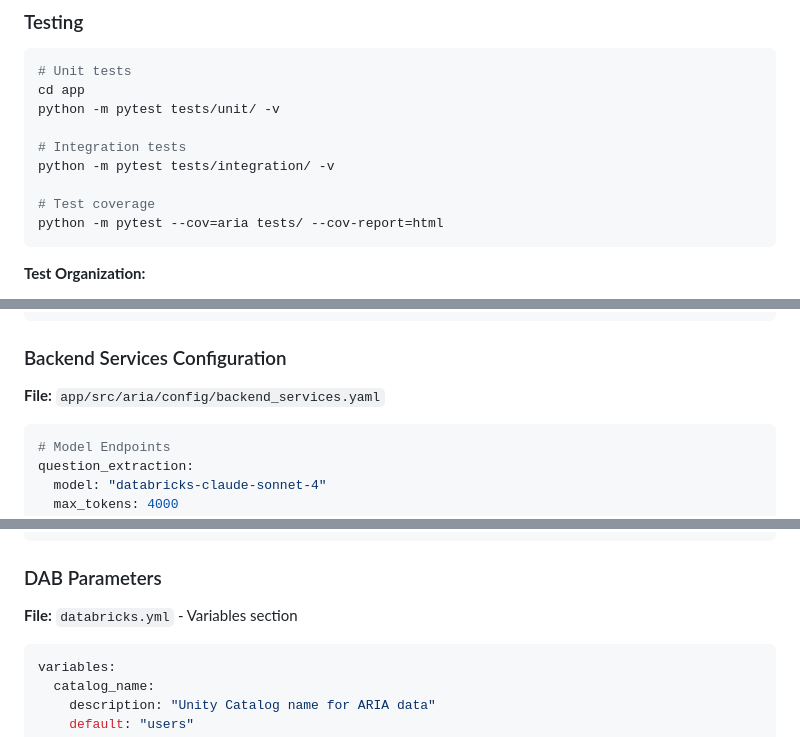
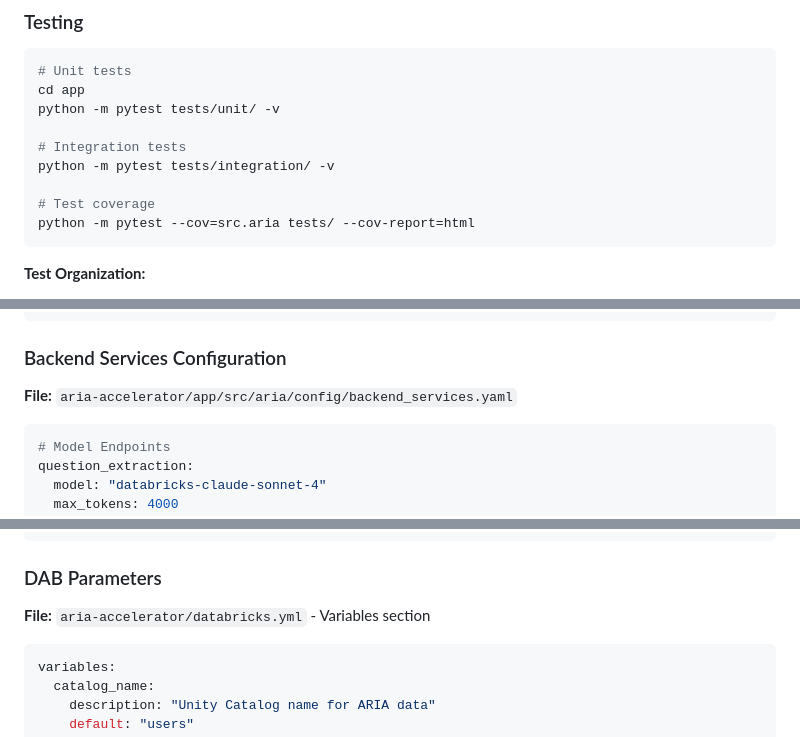
Before and after one commit to RafiKurlansik/aria-accelerator, a Markdown page: README.md, 3 parts joined by grey strips. Rendered like a GitHub page.

````diff
--- a/README.md
+++ b/README.md
@@ -305,7 +305,7 @@ python -m pytest tests/unit/ -v
 python -m pytest tests/integration/ -v
 
 # Test coverage
-python -m pytest --cov=aria tests/ --cov-report=html
+python -m pytest --cov=src.aria tests/ --cov-report=html
 ```
 
 **Test Organization:**
@@ -339,7 +339,7 @@ MAX_FILE_SIZE_MB=10
 
 ### Backend Services Configuration
 
-**File:** `app/src/aria/config/backend_services.yaml`
+**File:** `aria-accelerator/app/src/aria/config/backend_services.yaml`
 
 ```yaml
 # Model Endpoints
@@ -366,7 +366,7 @@ analytics:
 
 ### DAB Parameters
 
-**File:** `databricks.yml` - Variables section
+**File:** `aria-accelerator/databricks.yml` - Variables section
 
 ```yaml
 variables:
````
Also changed, not shown: other parts of README.md (+9 -9 lines).
